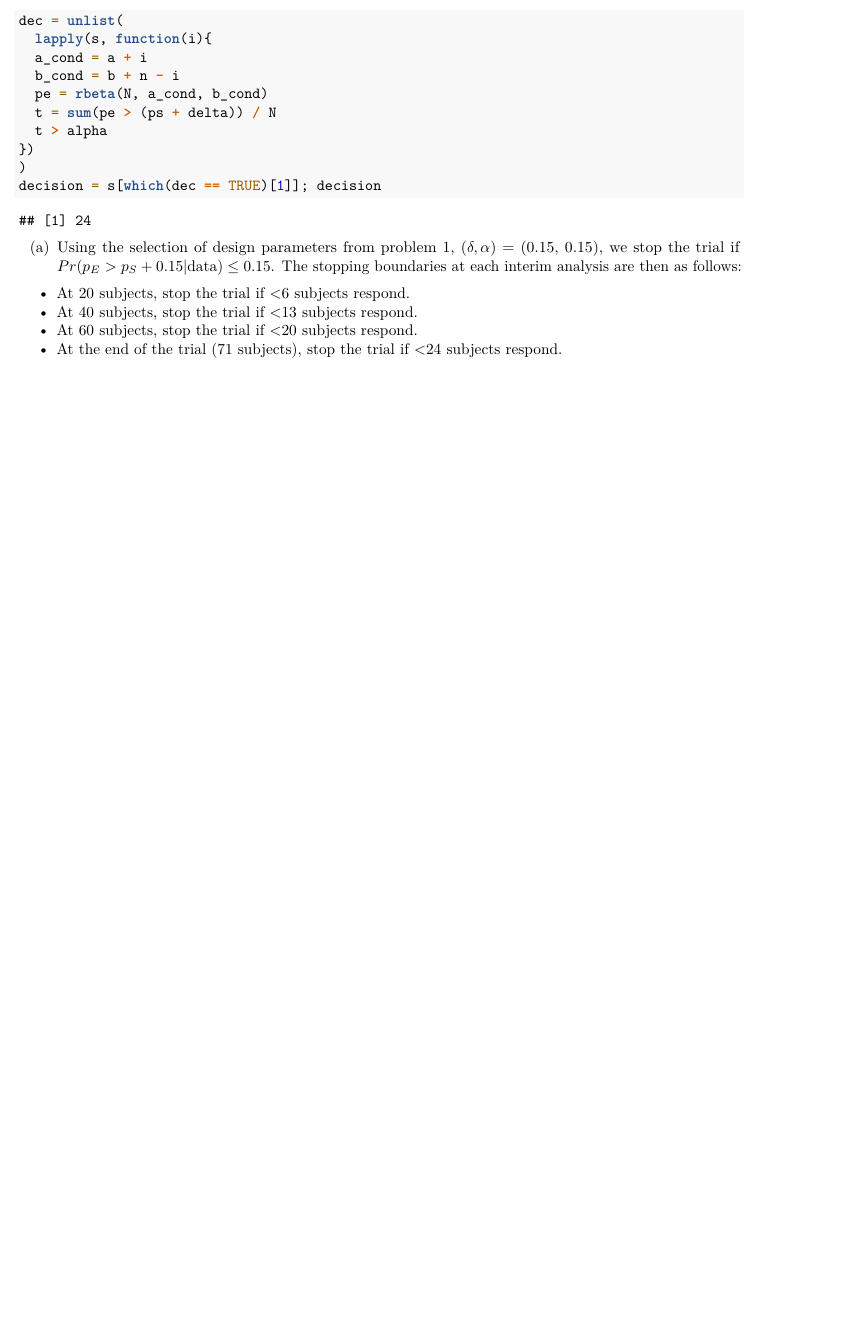
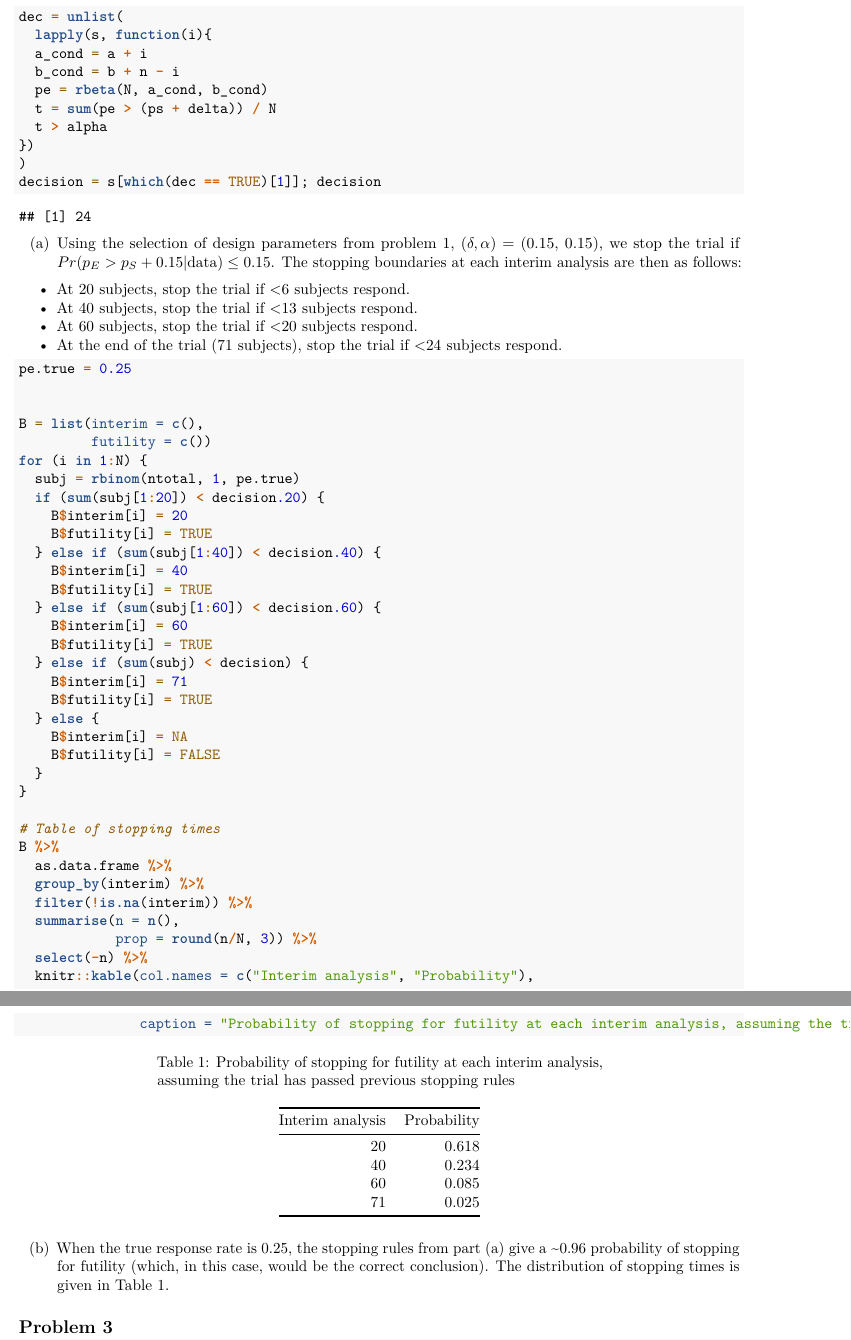
Before and after one commit to alyssamv/P8133_BayesianAnalysis_AdaptiveDesign, an R Markdown document (Assigments/Computing assignment 1.Rmd): part of page 4 of 4 before the commit and two parts of pages 4 and 5 of 5 after it, the two joined at a grey line, cut so that both start at the same text, the shorter picture padded with empty space. Rendered offline with R 4.5, knitr and Pandoc, then LaTeX, with nearby package versions; code that draws random numbers runs with fixed seeds of ours.

Commit message:
problem 2b

````diff
--- a/Assigments/Computing assignment 1.Rmd
+++ b/Assigments/Computing assignment 1.Rmd
@@ -171,5 +172,47 @@ decision = s[which(dec == TRUE)[1]]; decision
 * At the end of the trial (71 subjects), stop the trial if <`r decision` subjects respond.
 
 ```{r 2b}
+pe.true = 0.25
+
+
+B = list(interim = c(),
+         futility = c())
+for (i in 1:N) {
+  subj = rbinom(ntotal, 1, pe.true)
+  if (sum(subj[1:20]) < decision.20) {
+    B$interim[i] = 20
+    B$futility[i] = TRUE
+  } else if (sum(subj[1:40]) < decision.40) {
+    B$interim[i] = 40
+    B$futility[i] = TRUE
+  } else if (sum(subj[1:60]) < decision.60) {
+    B$interim[i] = 60
+    B$futility[i] = TRUE
+  } else if (sum(subj) < decision) {
+    B$interim[i] = 71
+    B$futility[i] = TRUE
+  } else {
+    B$interim[i] = NA
+    B$futility[i] = FALSE
+  }
+}
+
+# Table of stopping times
+B %>%
+  as.data.frame %>%
+  group_by(interim) %>%
+  filter(!is.na(interim)) %>%
+  summarise(n = n(),
+            prop = round(n/N, 3)) %>%
+  select(-n) %>%
+  knitr::kable(col.names = c("Interim analysis", "Probability"),
+               caption = "Probability of stopping for futility at each interim analysis, assuming the trial has passed previous stopping rules")
 
 ```
+
+(b) When the true response rate is 0.25, the stopping rules from part (a) give a ~`r round(sum(B$futility) / N, 2)` probability of stopping for futility (which, in this case, would be the correct conclusion). The distribution of stopping times is given in Table 1.
+
+
+
+
+## Problem 3
````
Also changed, not shown: Assigments/Computing assignment 1.Rmd (1 more changed lines).
